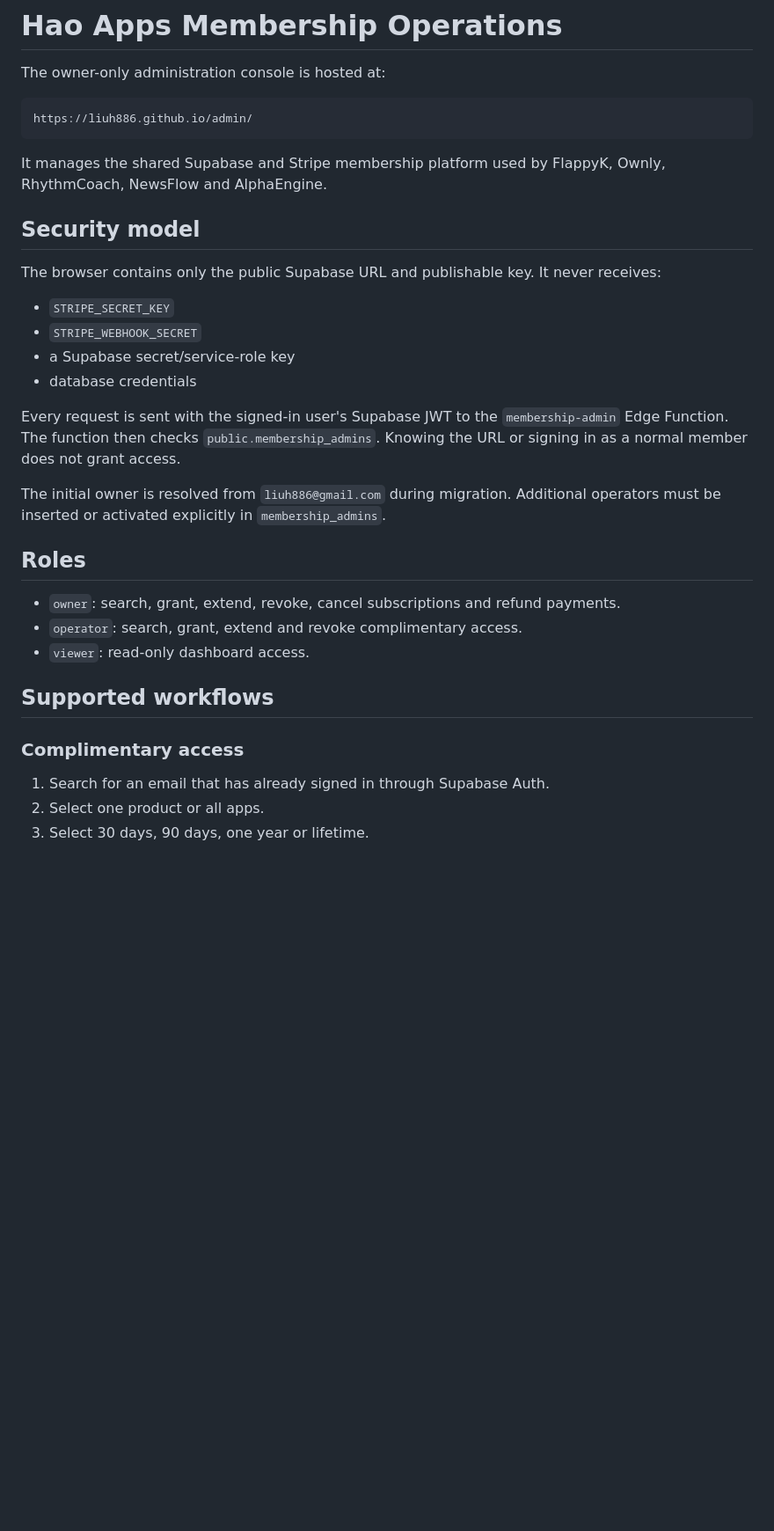
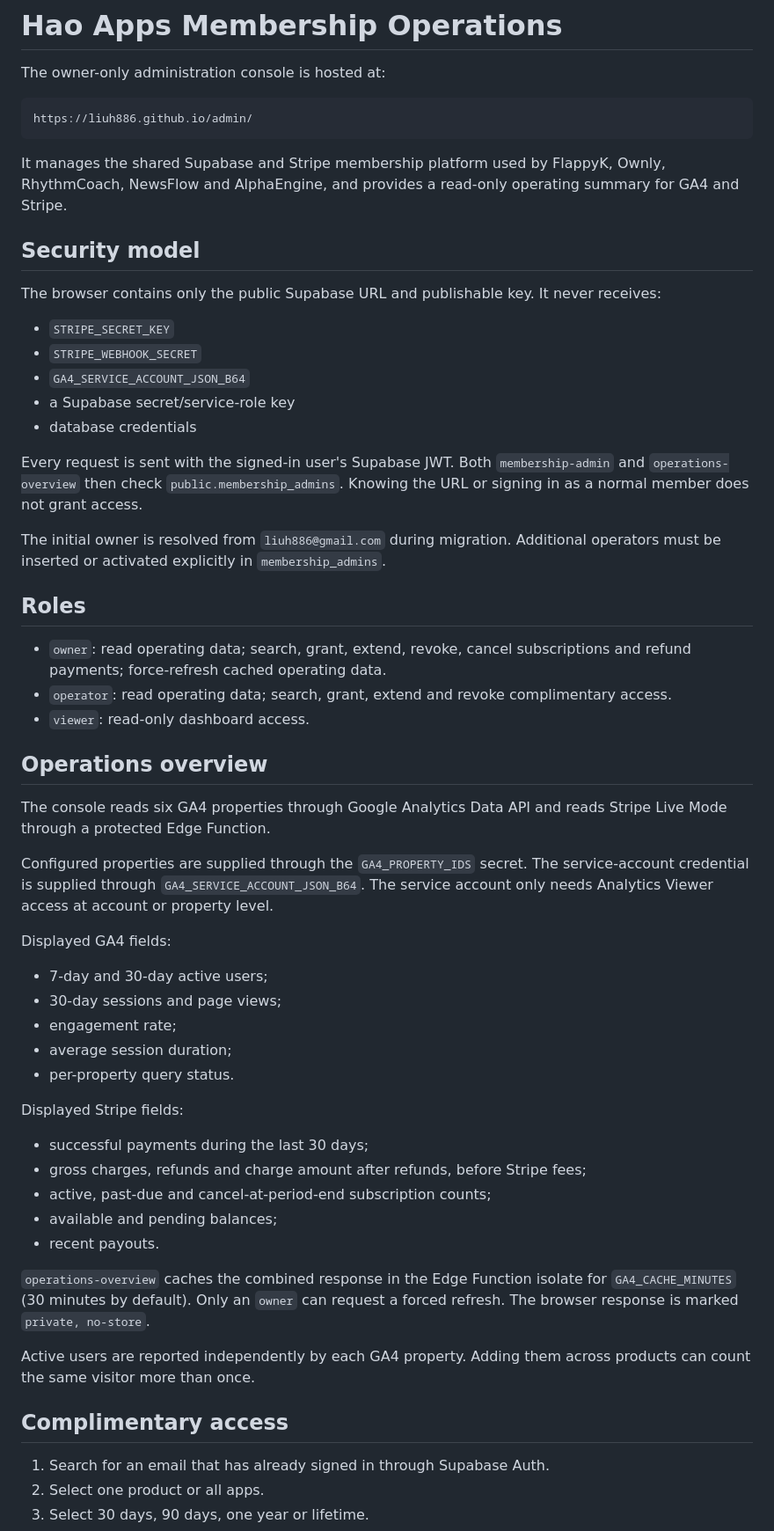
Before and after one commit to liuh886/admin, a Markdown page: docs/MEMBERSHIP_ADMIN.md, the part around one of its changes. Shown at 88% size. Rendered like a GitHub page; blank space fills up the shorter version.

Commit message:
docs: add GA4 and Stripe overview runbook

````diff
--- a/docs/MEMBERSHIP_ADMIN.md
+++ b/docs/MEMBERSHIP_ADMIN.md
@@ -6,7 +6,7 @@ The owner-only administration console is hosted at:
 https://liuh886.github.io/admin/
 ```
 
-It manages the shared Supabase and Stripe membership platform used by FlappyK, Ownly, RhythmCoach, NewsFlow and AlphaEngine.
+It manages the shared Supabase and Stripe membership platform used by FlappyK, Ownly, RhythmCoach, NewsFlow and AlphaEngine, and provides a read-only operating summary for GA4 and Stripe.
 
 ## Security model
 
@@ -14,22 +14,47 @@ The browser contains only the public Supabase URL and publishable key. It never
 
 - `STRIPE_SECRET_KEY`
 - `STRIPE_WEBHOOK_SECRET`
+- `GA4_SERVICE_ACCOUNT_JSON_B64`
 - a Supabase secret/service-role key
 - database credentials
 
-Every request is sent with the signed-in user's Supabase JWT to the `membership-admin` Edge Function. The function then checks `public.membership_admins`. Knowing the URL or signing in as a normal member does not grant access.
+Every request is sent with the signed-in user's Supabase JWT. Both `membership-admin` and `operations-overview` then check `public.membership_admins`. Knowing the URL or signing in as a normal member does not grant access.
 
 The initial owner is resolved from `liuh886@gmail.com` during migration. Additional operators must be inserted or activated explicitly in `membership_admins`.
 
 ## Roles
 
-- `owner`: search, grant, extend, revoke, cancel subscriptions and refund payments.
-- `operator`: search, grant, extend and revoke complimentary access.
+- `owner`: read operating data; search, grant, extend, revoke, cancel subscriptions and refund payments; force-refresh cached operating data.
+- `operator`: read operating data; search, grant, extend and revoke complimentary access.
 - `viewer`: read-only dashboard access.
 
-## Supported workflows
+## Operations overview
 
-### Complimentary access
+The console reads six GA4 properties through Google Analytics Data API and reads Stripe Live Mode through a protected Edge Function.
+
+Configured properties are supplied through the `GA4_PROPERTY_IDS` secret. The service-account credential is supplied through `GA4_SERVICE_ACCOUNT_JSON_B64`. The service account only needs Analytics Viewer access at account or property level.
+
+Displayed GA4 fields:
+
+- 7-day and 30-day active users;
+- 30-day sessions and page views;
+- engagement rate;
+- average session duration;
+- per-property query status.
+
+Displayed Stripe fields:
+
+- successful payments during the last 30 days;
+- gross charges, refunds and charge amount after refunds, before Stripe fees;
+- active, past-due and cancel-at-period-end subscription counts;
+- available and pending balances;
+- recent payouts.
+
+`operations-overview` caches the combined response in the Edge Function isolate for `GA4_CACHE_MINUTES` (30 minutes by default). Only an `owner` can request a forced refresh. The browser response is marked `private, no-store`.
+
+Active users are reported independently by each GA4 property. Adding them across products can count the same visitor more than once.
+
+## Complimentary access
 
 1. Search for an email that has already signed in through Supabase Auth.
 2. Select one product or all apps.
````
Also changed, not shown: other parts of docs/MEMBERSHIP_ADMIN.md (+18 -8 lines).
